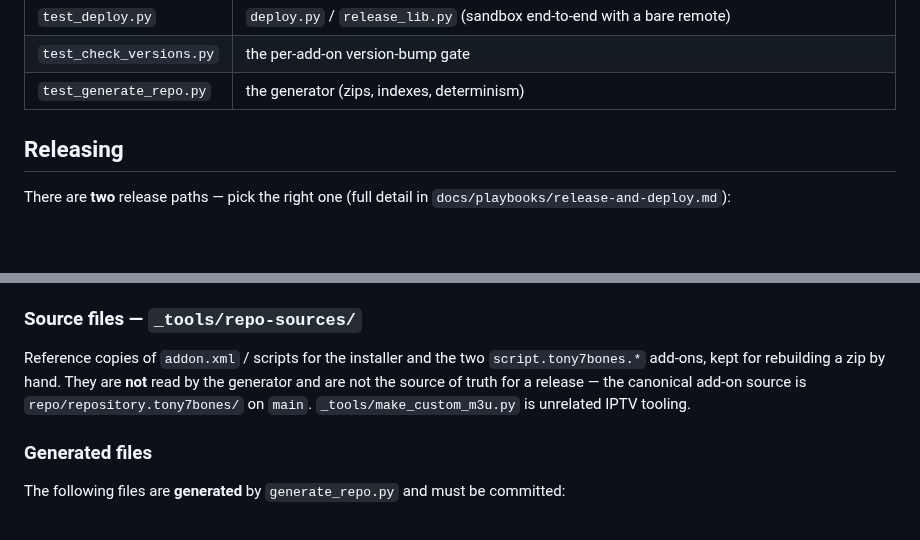
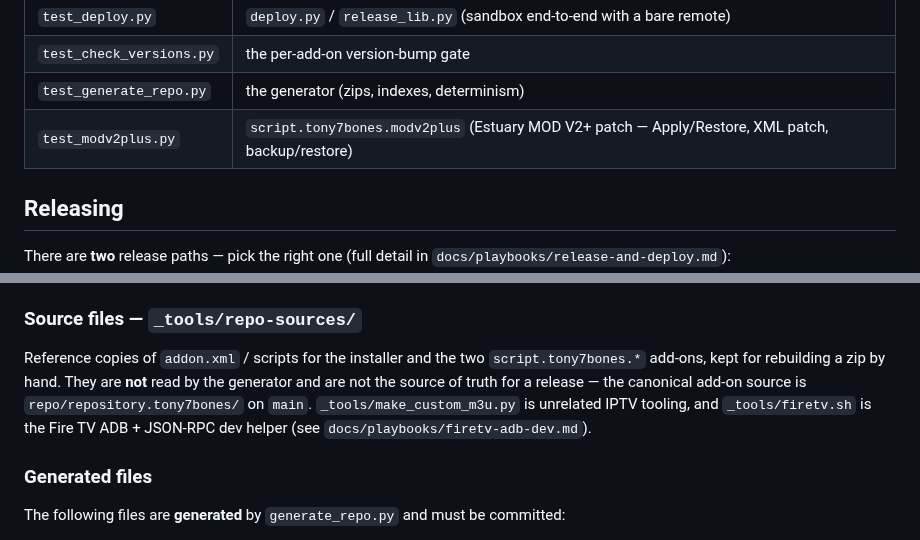
Before and after one commit to tony7bones/tony7bones.github.io, a Markdown page: CLAUDE.md, 2 parts joined by grey strips. GitHub-like rendering; blank space fills up the shorter version.

Commit message:
docs: add test_modv2plus.py to test map and note firetv.sh helper
https://claude.ai/code/session_01XTwXy1HCdk5LZNsNZLDzQg

```diff
--- a/CLAUDE.md
+++ b/CLAUDE.md
@@ -84,6 +84,7 @@ Test files map to what they cover (all tests import the add-on `default.py` unde
 | `test_deploy.py`         | `deploy.py` / `release_lib.py` (sandbox end-to-end with a bare remote)                                        |
 | `test_check_versions.py` | the per-add-on version-bump gate                                                                              |
 | `test_generate_repo.py`  | the generator (zips, indexes, determinism)                                                                    |
+| `test_modv2plus.py`      | `script.tony7bones.modv2plus` (Estuary MOD V2+ patch — Apply/Restore, XML patch, backup/restore)              |
 
 ## Releasing
 
@@ -152,7 +153,7 @@ main**. The old `.pre-commit-config.yaml` (pytest on commit) still works if inst
 
 ### Source files — `_tools/repo-sources/`
 
-Reference copies of `addon.xml` / scripts for the installer and the two `script.tony7bones.*` add-ons, kept for rebuilding a zip by hand. They are **not** read by the generator and are not the source of truth for a release — the canonical add-on source is `repo/repository.tony7bones/` on `main`. `_tools/make_custom_m3u.py` is unrelated IPTV tooling.
+Reference copies of `addon.xml` / scripts for the installer and the two `script.tony7bones.*` add-ons, kept for rebuilding a zip by hand. They are **not** read by the generator and are not the source of truth for a release — the canonical add-on source is `repo/repository.tony7bones/` on `main`. `_tools/make_custom_m3u.py` is unrelated IPTV tooling, and `_tools/firetv.sh` is the Fire TV ADB + JSON-RPC dev helper (see `docs/playbooks/firetv-adb-dev.md`).
 
 ### Generated files
 
```
